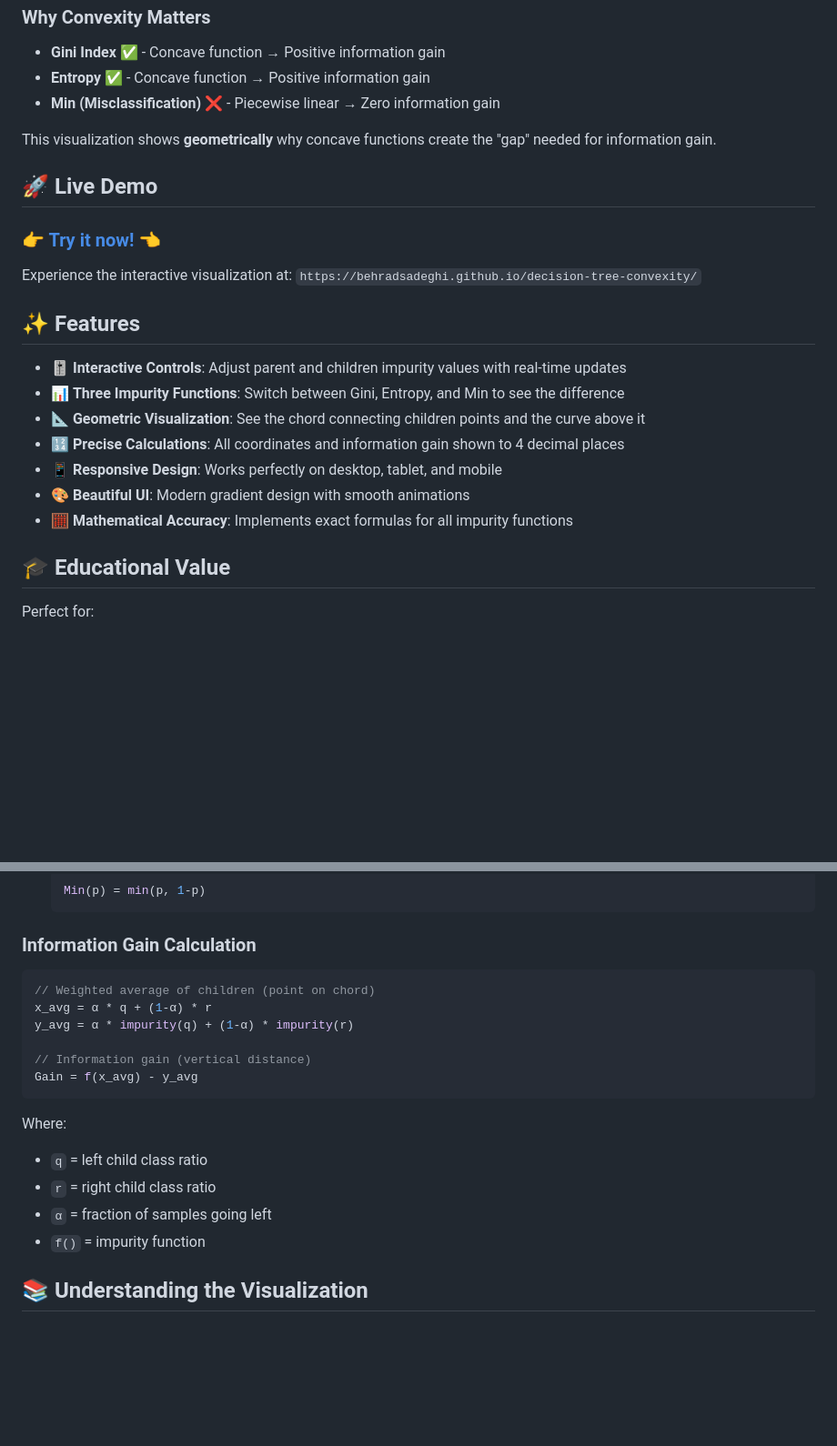
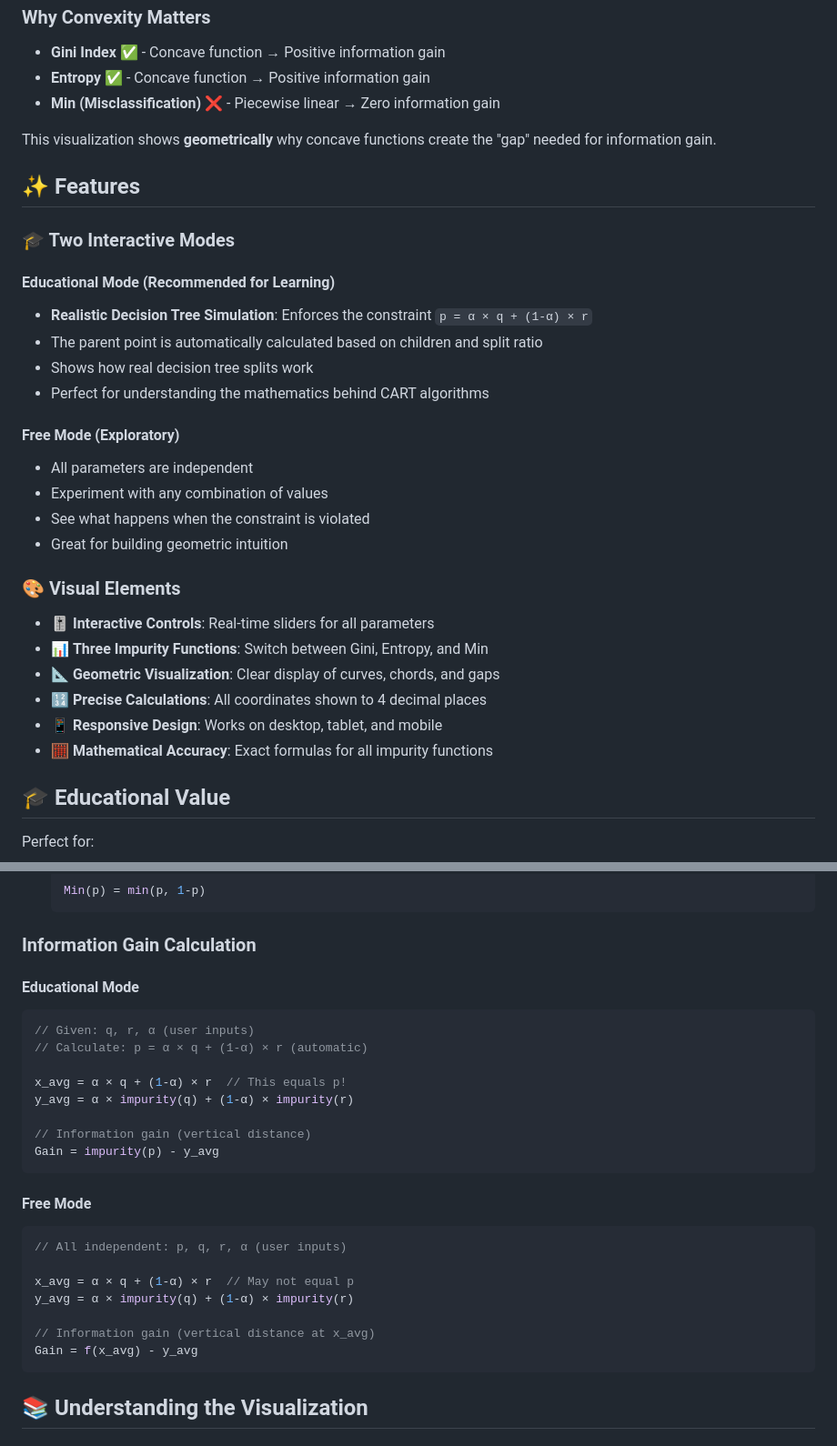
Before and after one commit to Behradsadeghi/decision-tree-convexity, a Markdown page: README.md, 2 parts joined by grey strips. Shown at 91% size. GitHub-like rendering; blank space fills up the shorter version.

````diff
--- a/README.md
+++ b/README.md
@@ -28,21 +34,30 @@ But here's the catch: **not all impurity functions work!**
 
 This visualization shows **geometrically** why concave functions create the "gap" needed for information gain.
 
-## 🚀 Live Demo
-
-### **[👉 Try it now! 👈](https://behradsadeghi.github.io/decision-tree-convexity/)**
-
-Experience the interactive visualization at: `https://behradsadeghi.github.io/decision-tree-convexity/`
-
 ## ✨ Features
 
-- 🎚️ **Interactive Controls**: Adjust parent and children impurity values with real-time updates
-- 📊 **Three Impurity Functions**: Switch between Gini, Entropy, and Min to see the difference
-- 📐 **Geometric Visualization**: See the chord connecting children points and the curve above it
-- 🔢 **Precise Calculations**: All coordinates and information gain shown to 4 decimal places
-- 📱 **Responsive Design**: Works perfectly on desktop, tablet, and mobile
-- 🎨 **Beautiful UI**: Modern gradient design with smooth animations
-- 🧮 **Mathematical Accuracy**: Implements exact formulas for all impurity functions
+### 🎓 Two Interactive Modes
+
+#### Educational Mode (Recommended for Learning)
+- **Realistic Decision Tree Simulation**: Enforces the constraint `p = α × q + (1-α) × r`
+- The parent point is automatically calculated based on children and split ratio
+- Shows how real decision tree splits work
+- Perfect for understanding the mathematics behind CART algorithms
+
+#### Free Mode (Exploratory)
+- All parameters are independent
+- Experiment with any combination of values
+- See what happens when the constraint is violated
+- Great for building geometric intuition
+
+### 🎨 Visual Elements
+
+- 🎚️ **Interactive Controls**: Real-time sliders for all parameters
+- 📊 **Three Impurity Functions**: Switch between Gini, Entropy, and Min
+- 📐 **Geometric Visualization**: Clear display of curves, chords, and gaps
+- 🔢 **Precise Calculations**: All coordinates shown to 4 decimal places
+- 📱 **Responsive Design**: Works on desktop, tablet, and mobile
+- 🧮 **Mathematical Accuracy**: Exact formulas for all impurity functions
 
 ## 🎓 Educational Value
 
@@ -79,20 +94,28 @@ Perfect for:
 
 ### Information Gain Calculation
 
+#### Educational Mode
 ```javascript
-// Weighted average of children (point on chord)
-x_avg = α * q + (1-α) * r
-y_avg = α * impurity(q) + (1-α) * impurity(r)
+// Given: q, r, α (user inputs)
+// Calculate: p = α × q + (1-α) × r (automatic)
+
+x_avg = α × q + (1-α) × r  // This equals p!
+y_avg = α × impurity(q) + (1-α) × impurity(r)
 
 // Information gain (vertical distance)
+Gain = impurity(p) - y_avg
+```
+
+#### Free Mode
+```javascript
+// All independent: p, q, r, α (user inputs)
+
+x_avg = α × q + (1-α) × r  // May not equal p
+y_avg = α × impurity(q) + (1-α) × impurity(r)
+
+// Information gain (vertical distance at x_avg)
 Gain = f(x_avg) - y_avg
 ```
-
-Where:
-- `q` = left child class ratio
-- `r` = right child class ratio
-- `α` = fraction of samples going left
-- `f()` = impurity function
 
 ## 📚 Understanding the Visualization
 
````
Also changed, not shown: other parts of README.md (+107 -32 lines).
